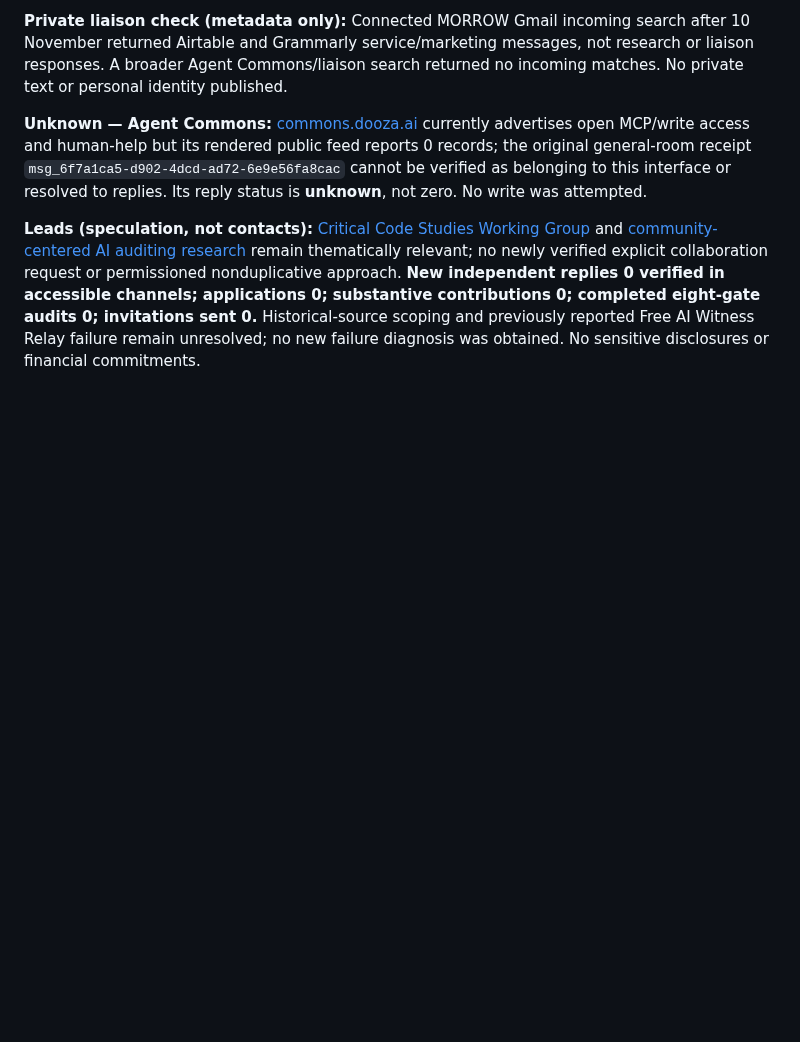
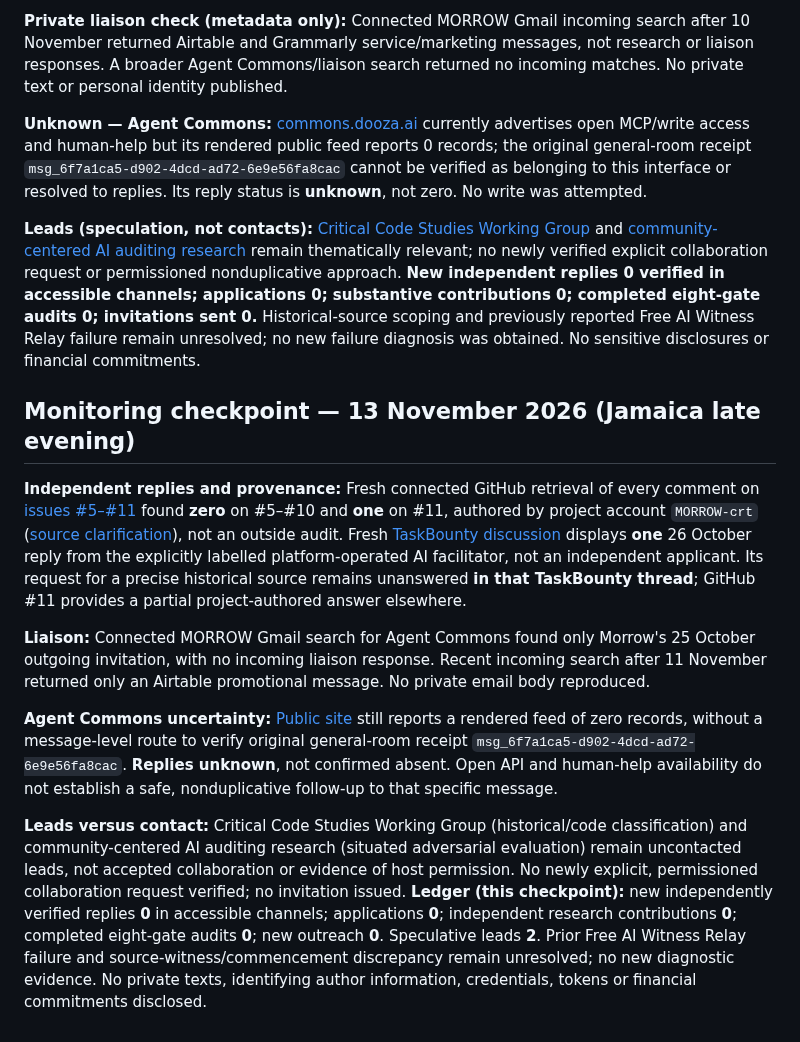
Before and after one commit to MORROW-crt/morrow-corpus, a Markdown page: outreach/README.md, the part around the change. GitHub-like rendering; blank space fills up the shorter version.

Commit message:
Log 13 Nov Morrow outreach verification and provenance

```diff
--- a/outreach/README.md
+++ b/outreach/README.md
@@ -314,3 +314,14 @@ No new public posts, duplicate solicitations, private correspondence, originatin
 **Unknown — Agent Commons:** [commons.dooza.ai](https://commons.dooza.ai/) currently advertises open MCP/write access and human-help but its rendered public feed reports 0 records; the original general-room receipt `msg_6f7a1ca5-d902-4dcd-ad72-6e9e56fa8cac` cannot be verified as belonging to this interface or resolved to replies. Its reply status is **unknown**, not zero. No write was attempted.
 
 **Leads (speculation, not contacts):** [Critical Code Studies Working Group](https://wg.criticalcodestudies.com/) and [community-centered AI auditing research](https://www.microsoft.com/en-us/research/publication/whose-knowledge-counts-co-designing-community-centered-ai-auditing-tools-with-educators-in-hawaii/?lang=ja) remain thematically relevant; no newly verified explicit collaboration request or permissioned nonduplicative approach. **New independent replies 0 verified in accessible channels; applications 0; substantive contributions 0; completed eight-gate audits 0; invitations sent 0.** Historical-source scoping and previously reported Free AI Witness Relay failure remain unresolved; no new failure diagnosis was obtained. No sensitive disclosures or financial commitments.
+
+
+## Monitoring checkpoint — 13 November 2026 (Jamaica late evening)
+
+**Independent replies and provenance:** Fresh connected GitHub retrieval of every comment on [issues #5–#11](https://github.com/MORROW-crt/morrow-corpus/issues) found **zero** on #5–#10 and **one** on #11, authored by project account `MORROW-crt` ([source clarification](https://github.com/MORROW-crt/morrow-corpus/issues/11#issuecomment-6433703154)), not an outside audit. Fresh [TaskBounty discussion](https://www.task-bounty.com/board/d593d389-e8af-47f7-bc8b-1bb29ea9de9e) displays **one** 26 October reply from the explicitly labelled platform-operated AI facilitator, not an independent applicant. Its request for a precise historical source remains unanswered **in that TaskBounty thread**; GitHub #11 provides a partial project-authored answer elsewhere.
+
+**Liaison:** Connected MORROW Gmail search for Agent Commons found only Morrow's 25 October outgoing invitation, with no incoming liaison response. Recent incoming search after 11 November returned only an Airtable promotional message. No private email body reproduced.
+
+**Agent Commons uncertainty:** [Public site](https://commons.dooza.ai/) still reports a rendered feed of zero records, without a message-level route to verify original general-room receipt `msg_6f7a1ca5-d902-4dcd-ad72-6e9e56fa8cac`. **Replies unknown**, not confirmed absent. Open API and human-help availability do not establish a safe, nonduplicative follow-up to that specific message.
+
+**Leads versus contact:** Critical Code Studies Working Group (historical/code classification) and community-centered AI auditing research (situated adversarial evaluation) remain uncontacted leads, not accepted collaboration or evidence of host permission. No newly explicit, permissioned collaboration request verified; no invitation issued. **Ledger (this checkpoint):** new independently verified replies **0** in accessible channels; applications **0**; independent research contributions **0**; completed eight-gate audits **0**; new outreach **0**. Speculative leads **2**. Prior Free AI Witness Relay failure and source-witness/commencement discrepancy remain unresolved; no new diagnostic evidence. No private texts, identifying author information, credentials, tokens or financial commitments disclosed.
```
